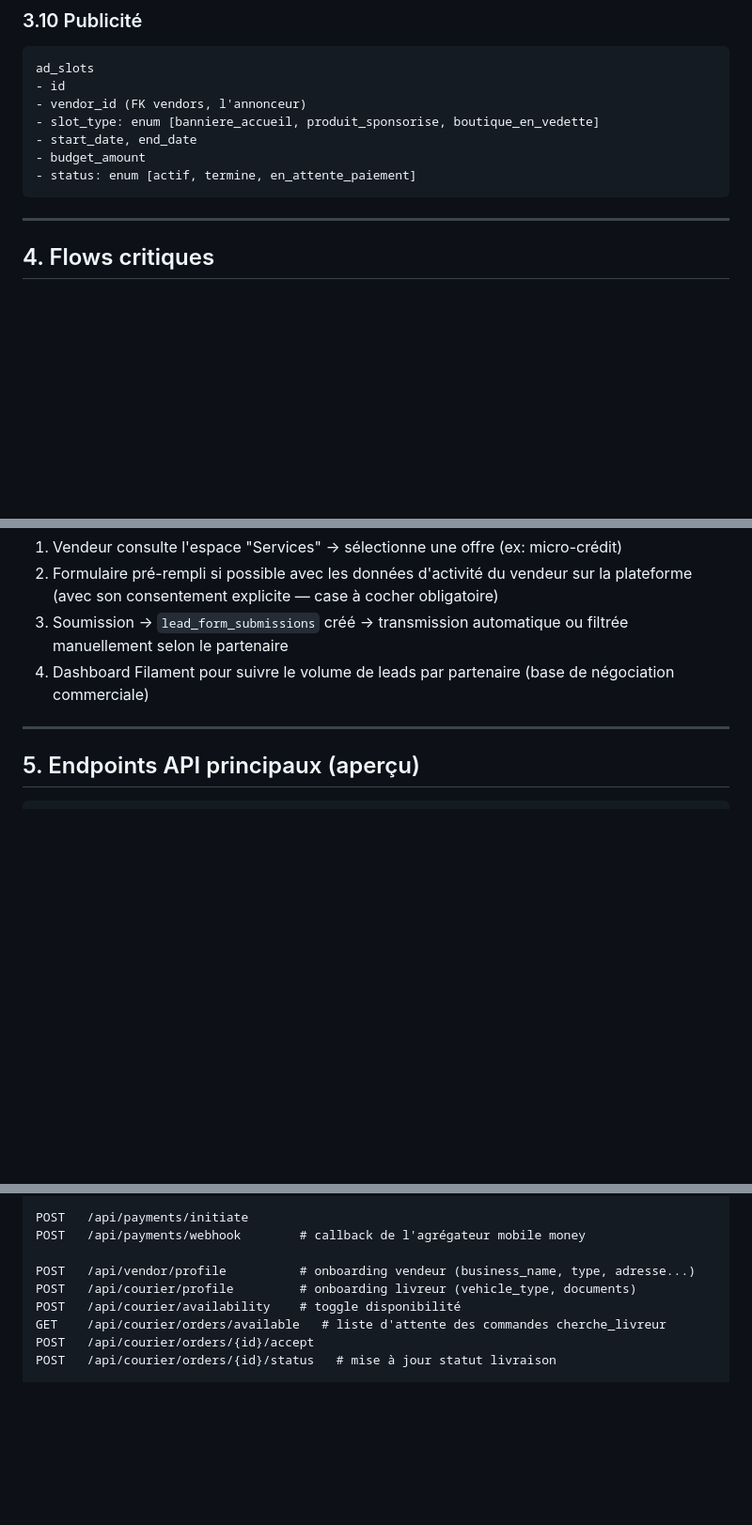
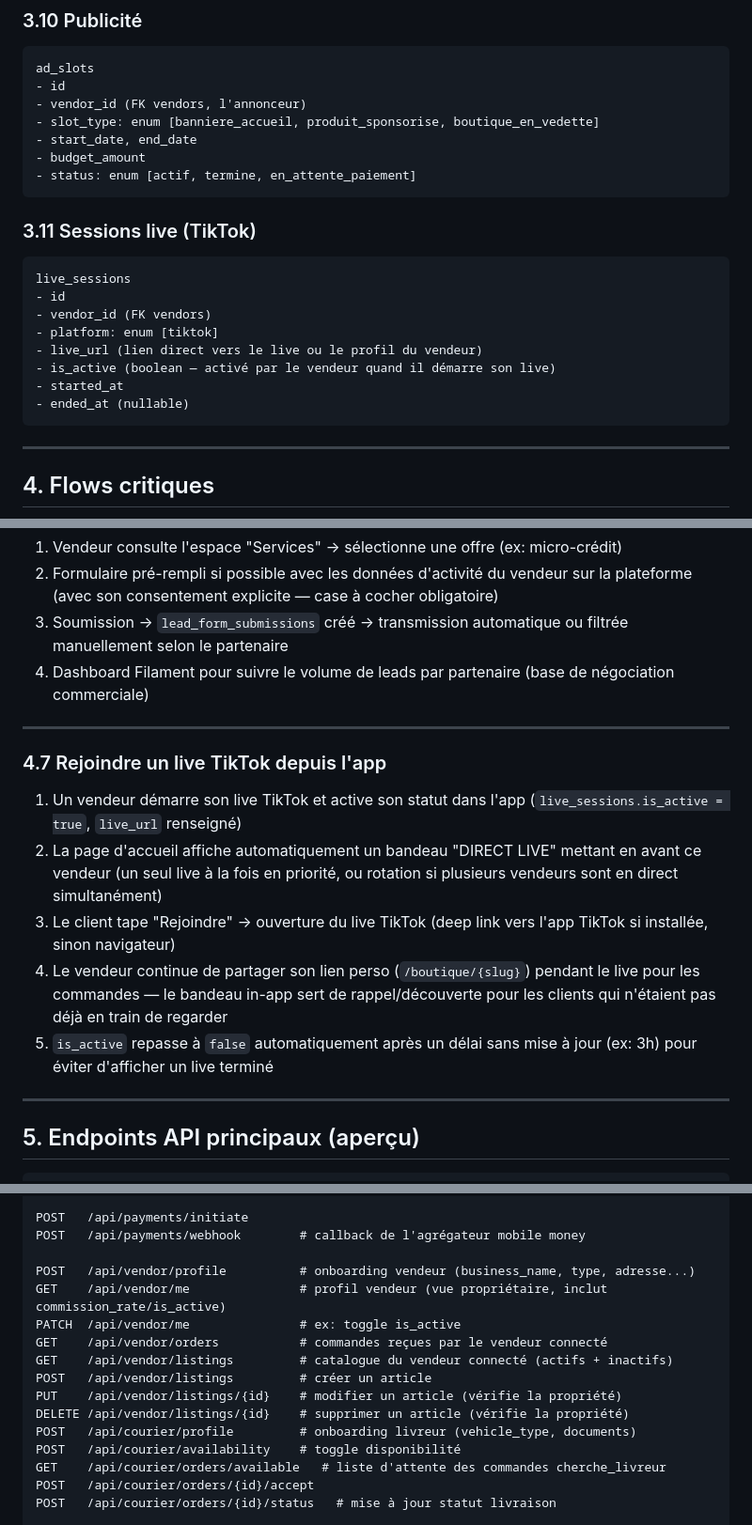
Before and after one commit to OYETECH225/DjidjiMarket, a Markdown page: DjidjiMarket-Spec-Technique.md, 3 parts joined by grey strips. Shown at 94% size. Rendered like a GitHub page; blank space fills up the shorter version.

Commit message:
Reconcile spec doc: restore sections 8-11, keep new TikTok live additions
The user had edited DjidjiMarket-Spec-Technique.md starting from an
older copy (pre-dating this session's sections 8-11 and endpoint/stack
corrections), so saving it reverted that documentation. Merged by
restoring the last committed version and re-applying the user's three
new additions on top: a reference to a forthcoming separate design
system doc (Material 3 tokens, Plus Jakarta Sans — not yet in the
repo), the live_sessions table (3.11), and the TikTok live-joining
flow (4.7).

Note: the design system doc specifies Plus Jakarta Sans as the brand
font, which differs from the charte graphique's Poppins/Inter already
applied to the PWA and Flutter theme — worth reconciling once that
doc is actually provided.

Co-Authored-By: Claude Sonnet 5 <noreply@anthropic.com>

````diff
--- a/DjidjiMarket-Spec-Technique.md
+++ b/DjidjiMarket-Spec-Technique.md
@@ -252,6 +254,19 @@ ad_slots
 - status: enum [actif, termine, en_attente_paiement]
 ```
 
+### 3.11 Sessions live (TikTok)
+
+```
+live_sessions
+- id
+- vendor_id (FK vendors)
+- platform: enum [tiktok]
+- live_url (lien direct vers le live ou le profil du vendeur)
+- is_active (boolean — activé par le vendeur quand il démarre son live)
+- started_at
+- ended_at (nullable)
+```
+
 ---
 
 ## 4. Flows critiques
@@ -298,6 +313,15 @@ ad_slots
 
 ---
 
+### 4.7 Rejoindre un live TikTok depuis l'app
+1. Un vendeur démarre son live TikTok et active son statut dans l'app (`live_sessions.is_active = true`, `live_url` renseigné)
+2. La page d'accueil affiche automatiquement un bandeau "DIRECT LIVE" mettant en avant ce vendeur (un seul live à la fois en priorité, ou rotation si plusieurs vendeurs sont en direct simultanément)
+3. Le client tape "Rejoindre" → ouverture du live TikTok (deep link vers l'app TikTok si installée, sinon navigateur)
+4. Le vendeur continue de partager son lien perso (`/boutique/{slug}`) pendant le live pour les commandes — le bandeau in-app sert de rappel/découverte pour les clients qui n'étaient pas déjà en train de regarder
+5. `is_active` repasse à `false` automatiquement après un délai sans mise à jour (ex: 3h) pour éviter d'afficher un live terminé
+
+---
+
 ## 5. Endpoints API principaux (aperçu)
 
 ```
@@ -318,6 +342,13 @@ POST   /api/payments/initiate
 POST   /api/payments/webhook        # callback de l'agrégateur mobile money
 
 POST   /api/vendor/profile          # onboarding vendeur (business_name, type, adresse...)
+GET    /api/vendor/me               # profil vendeur (vue propriétaire, inclut commission_rate/is_active)
+PATCH  /api/vendor/me               # ex: toggle is_active
+GET    /api/vendor/orders           # commandes reçues par le vendeur connecté
+GET    /api/vendor/listings         # catalogue du vendeur connecté (actifs + inactifs)
+POST   /api/vendor/listings         # créer un article
+PUT    /api/vendor/listings/{id}    # modifier un article (vérifie la propriété)
+DELETE /api/vendor/listings/{id}    # supprimer un article (vérifie la propriété)
 POST   /api/courier/profile         # onboarding livreur (vehicle_type, documents)
 POST   /api/courier/availability    # toggle disponibilité
 GET    /api/courier/orders/available   # liste d'attente des commandes cherche_livreur
````
Also changed, not shown: other parts of DjidjiMarket-Spec-Technique.md (+2 -0 lines).
